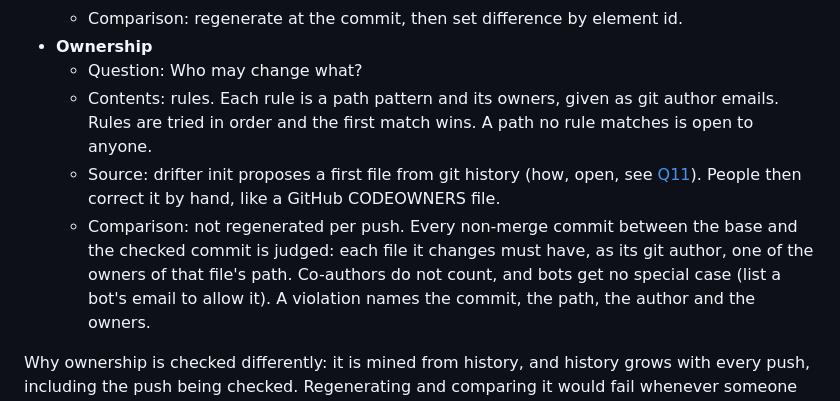
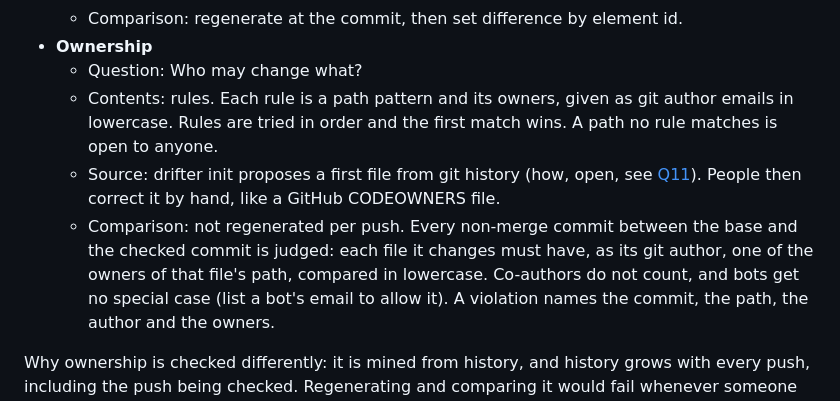
Before and after one commit to MuhammadSban/DocumentationModelDrifter, a Markdown page: docs/base/specifications.md, the part around the change. Rendered like a GitHub page.

Commit message:
Match the spec's ownership emails to the contract's lowercase rule
Co-Authored-By: Claude Opus 5.5 <noreply@anthropic.com>

```diff
--- a/docs/base/specifications.md
+++ b/docs/base/specifications.md
@@ -231,13 +231,14 @@ PARSE_FAILED, so generators may assume every file parses.
   - Comparison: regenerate at the commit, then set difference by element id.
 - **Ownership**
   - Question: Who may change what?
-  - Contents: rules. Each rule is a path pattern and its owners, given as git author emails.
+  - Contents: rules. Each rule is a path pattern and its owners, given as git author emails in
+    lowercase.
     Rules are tried in order and the first match wins. A path no rule matches is open to anyone.
   - Source: drifter init proposes a first file from git history (how, open, see [Q11](#q11-open-decisions)). People
     then correct it by hand, like a GitHub CODEOWNERS file.
   - Comparison: not regenerated per push. Every non-merge commit between the base and the
     checked commit is judged: each file it changes must have, as its git author, one of the
-    owners of that file's path. Co-authors do not count, and bots get no special case (list a
+    owners of that file's path, compared in lowercase. Co-authors do not count, and bots get no special case (list a
     bot's email to allow it). A violation names the commit, the path, the author and the owners.
 
 Why ownership is checked differently: it is mined from history, and history grows with every push,
```
